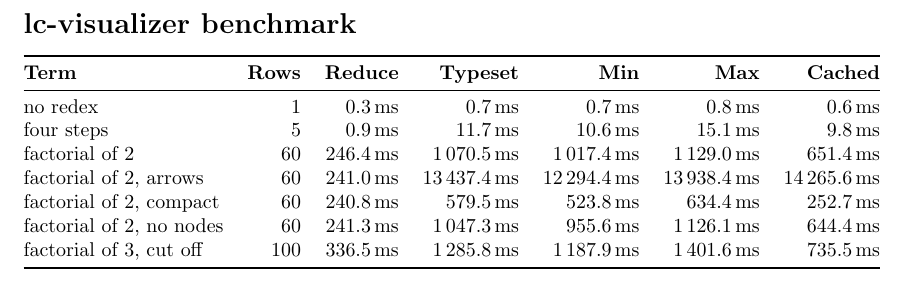
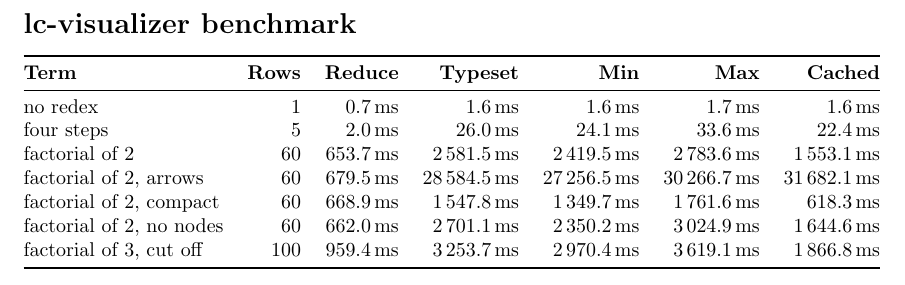
Before and after one commit to EagleoutIce/latex-lambda-calculus-visualizer, a LaTeX document (bench/bench.tex, which reads bench/bench-results.tex): part of the page, cut so that both start at the same text. Compiled offline with pdfLaTeX.

Commit message:
Newly compiled data

```diff
--- a/bench/bench-results.tex
+++ b/bench/bench-results.tex
@@ -3,12 +3,12 @@
    \toprule
    \textbf{Term} & \textbf{Rows} & \textbf{Reduce} & \textbf{Typeset} & \textbf{Min} & \textbf{Max} & \textbf{Cached} \\
    \midrule
-   no redex & 1 & \qty {0.3}{\ms } & \qty {0.7}{\ms } & \qty {0.7}{\ms } & \qty {0.8}{\ms } & \qty {0.6}{\ms } \\
-   four steps & 5 & \qty {0.9}{\ms } & \qty {11.7}{\ms } & \qty {10.6}{\ms } & \qty {15.1}{\ms } & \qty {9.8}{\ms } \\
-   factorial of 2 & 60 & \qty {246.4}{\ms } & \qty {1070.5}{\ms } & \qty {1017.4}{\ms } & \qty {1129.0}{\ms } & \qty {651.4}{\ms } \\
-   factorial of 2, arrows & 60 & \qty {241.0}{\ms } & \qty {13437.4}{\ms } & \qty {12294.4}{\ms } & \qty {13938.4}{\ms } & \qty {14265.6}{\ms } \\
-   factorial of 2, compact & 60 & \qty {240.8}{\ms } & \qty {579.5}{\ms } & \qty {523.8}{\ms } & \qty {634.4}{\ms } & \qty {252.7}{\ms } \\
-   factorial of 2, no nodes & 60 & \qty {241.3}{\ms } & \qty {1047.3}{\ms } & \qty {955.6}{\ms } & \qty {1126.1}{\ms } & \qty {644.4}{\ms } \\
-   factorial of 3, cut off & 100 & \qty {336.5}{\ms } & \qty {1285.8}{\ms } & \qty {1187.9}{\ms } & \qty {1401.6}{\ms } & \qty {735.5}{\ms } \\
+   no redex & 1 & \qty {0.7}{\ms } & \qty {1.6}{\ms } & \qty {1.6}{\ms } & \qty {1.7}{\ms } & \qty {1.6}{\ms } \\
+   four steps & 5 & \qty {2.0}{\ms } & \qty {26.0}{\ms } & \qty {24.1}{\ms } & \qty {33.6}{\ms } & \qty {22.4}{\ms } \\
+   factorial of 2 & 60 & \qty {653.7}{\ms } & \qty {2581.5}{\ms } & \qty {2419.5}{\ms } & \qty {2783.6}{\ms } & \qty {1553.1}{\ms } \\
+   factorial of 2, arrows & 60 & \qty {679.5}{\ms } & \qty {28584.5}{\ms } & \qty {27256.5}{\ms } & \qty {30266.7}{\ms } & \qty {31682.1}{\ms } \\
+   factorial of 2, compact & 60 & \qty {668.9}{\ms } & \qty {1547.8}{\ms } & \qty {1349.7}{\ms } & \qty {1761.6}{\ms } & \qty {618.3}{\ms } \\
+   factorial of 2, no nodes & 60 & \qty {662.0}{\ms } & \qty {2701.1}{\ms } & \qty {2350.2}{\ms } & \qty {3024.9}{\ms } & \qty {1644.6}{\ms } \\
+   factorial of 3, cut off & 100 & \qty {959.4}{\ms } & \qty {3253.7}{\ms } & \qty {2970.4}{\ms } & \qty {3619.1}{\ms } & \qty {1866.8}{\ms } \\
    \bottomrule
 \end{tabular}
```
Also changed, not shown: example-1.png (added), 3 other files.
